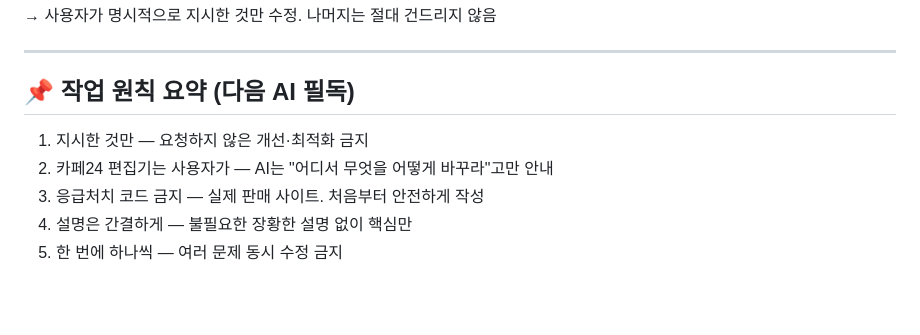
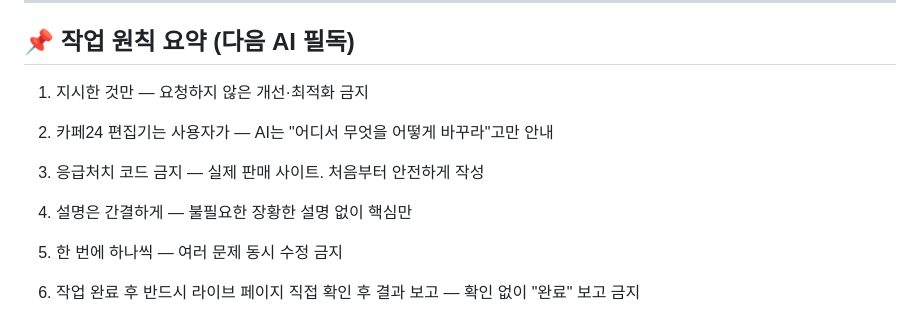
Before and after one commit to viewmdo-stack/ordo-landing, a Markdown page: CLAUDE.md, the part around the change. GitHub-like rendering; blank space fills up the shorter version.

Commit message:
Update CLAUDE.md - 작업 완료 확인 규칙 추가

```diff
--- a/CLAUDE.md
+++ b/CLAUDE.md
@@ -199,3 +199,5 @@ document.querySelectorAll('a.btnNormal.document.querySelectorAll('a.btnNormal.si
 3. 응급처치 코드 금지 — 실제 판매 사이트. 처음부터 안전하게 작성
 4. 설명은 간결하게 — 불필요한 장황한 설명 없이 핵심만
 5. 한 번에 하나씩 — 여러 문제 동시 수정 금지
+
+6. 작업 완료 후 반드시 라이브 페이지 직접 확인 후 결과 보고 — 확인 없이 "완료" 보고 금지
```
